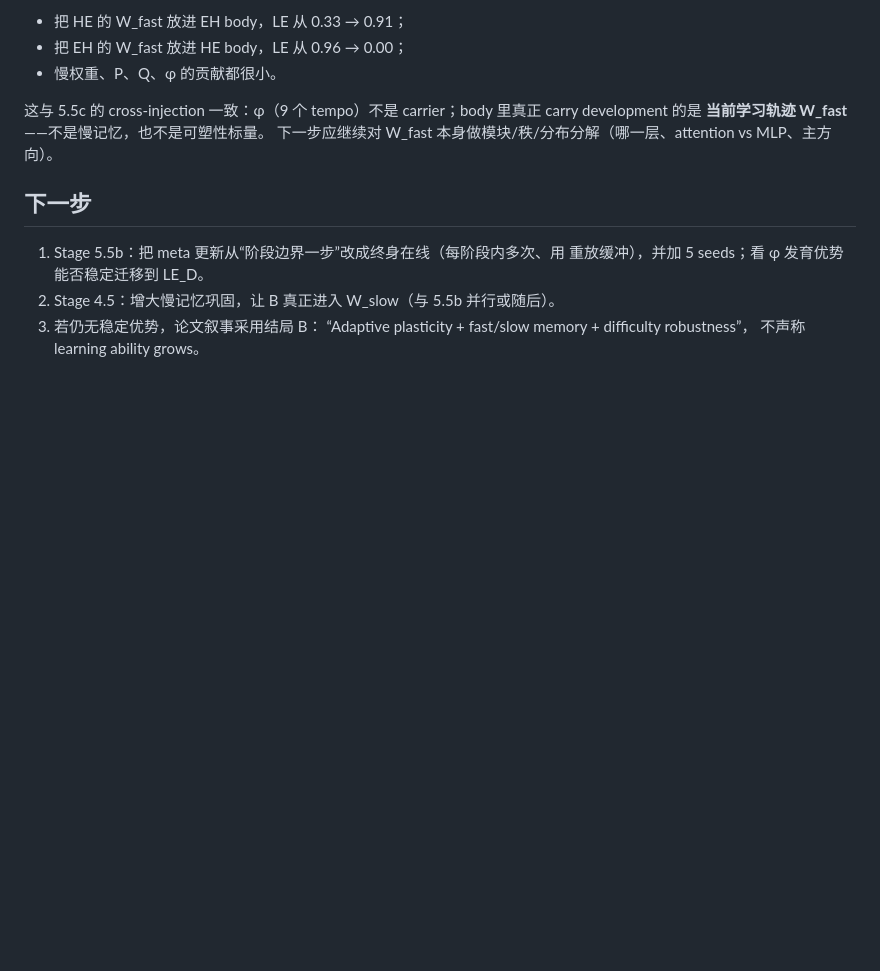
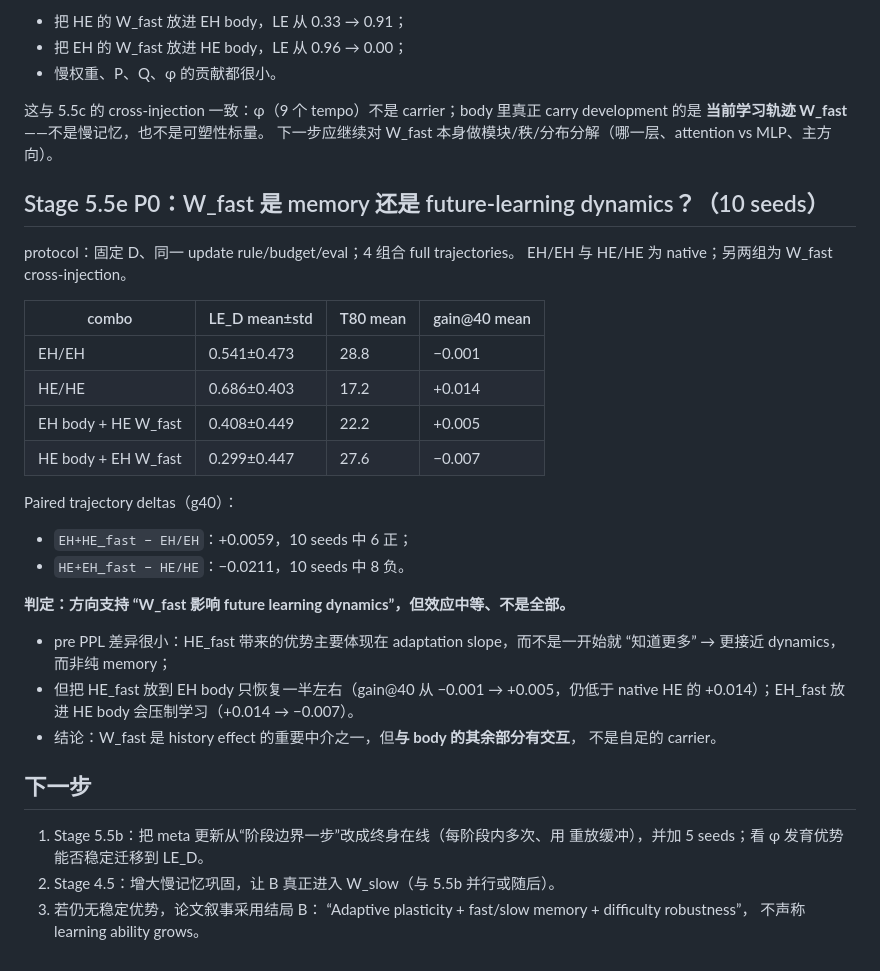
Before and after one commit to JayCRL/DLA, a Markdown page: docs/experiments.md, the part around the change. Rendered like a GitHub page; blank space fills up the shorter version.

Commit message:
Stage 5.5e P0 10-seed: W_fast contributes to future learning dynamics but interacts with body

```diff
--- a/docs/experiments.md
+++ b/docs/experiments.md
@@ -275,6 +275,30 @@ Development 主要由学习积累出来的 body 状态介导，而不是由 9
 carry development 的是 **当前学习轨迹 W_fast**——不是慢记忆，也不是可塑性标量。
 下一步应继续对 W_fast 本身做模块/秩/分布分解（哪一层、attention vs MLP、主方向）。
 
+## Stage 5.5e P0：W_fast 是 memory 还是 future-learning dynamics？（10 seeds）
+
+protocol：固定 D、同一 update rule/budget/eval；4 组合 full trajectories。
+EH/EH 与 HE/HE 为 native；另两组为 W_fast cross-injection。
+
+| combo | LE_D mean±std | T80 mean | gain@40 mean |
+|---|---|---|---|
+| EH/EH | 0.541±0.473 | 28.8 | −0.001 |
+| HE/HE | 0.686±0.403 | 17.2 | +0.014 |
+| EH body + HE W_fast | 0.408±0.449 | 22.2 | +0.005 |
+| HE body + EH W_fast | 0.299±0.447 | 27.6 | −0.007 |
+
+Paired trajectory deltas（g40）：
+* `EH+HE_fast − EH/EH`：+0.0059，10 seeds 中 6 正；
+* `HE+EH_fast − HE/HE`：−0.0211，10 seeds 中 8 负。
+
+**判定：方向支持 “W_fast 影响 future learning dynamics”，但效应中等、不是全部。**
+* pre PPL 差异很小：HE_fast 带来的优势主要体现在 adaptation slope，而不是一开始就
+  “知道更多” → 更接近 dynamics，而非纯 memory；
+* 但把 HE_fast 放到 EH body 只恢复一半左右（gain@40 从 −0.001 → +0.005，仍低于
+  native HE 的 +0.014）；EH_fast 放进 HE body 会压制学习（+0.014 → −0.007）。
+* 结论：W_fast 是 history effect 的重要中介之一，但**与 body 的其余部分有交互**，
+  不是自足的 carrier。
+
 ## 下一步
 
 1. Stage 5.5b：把 meta 更新从“阶段边界一步”改成终身在线（每阶段内多次、用
```
Also changed, not shown: results_stage5/p0_trajectory.png (added), 2 other files.
